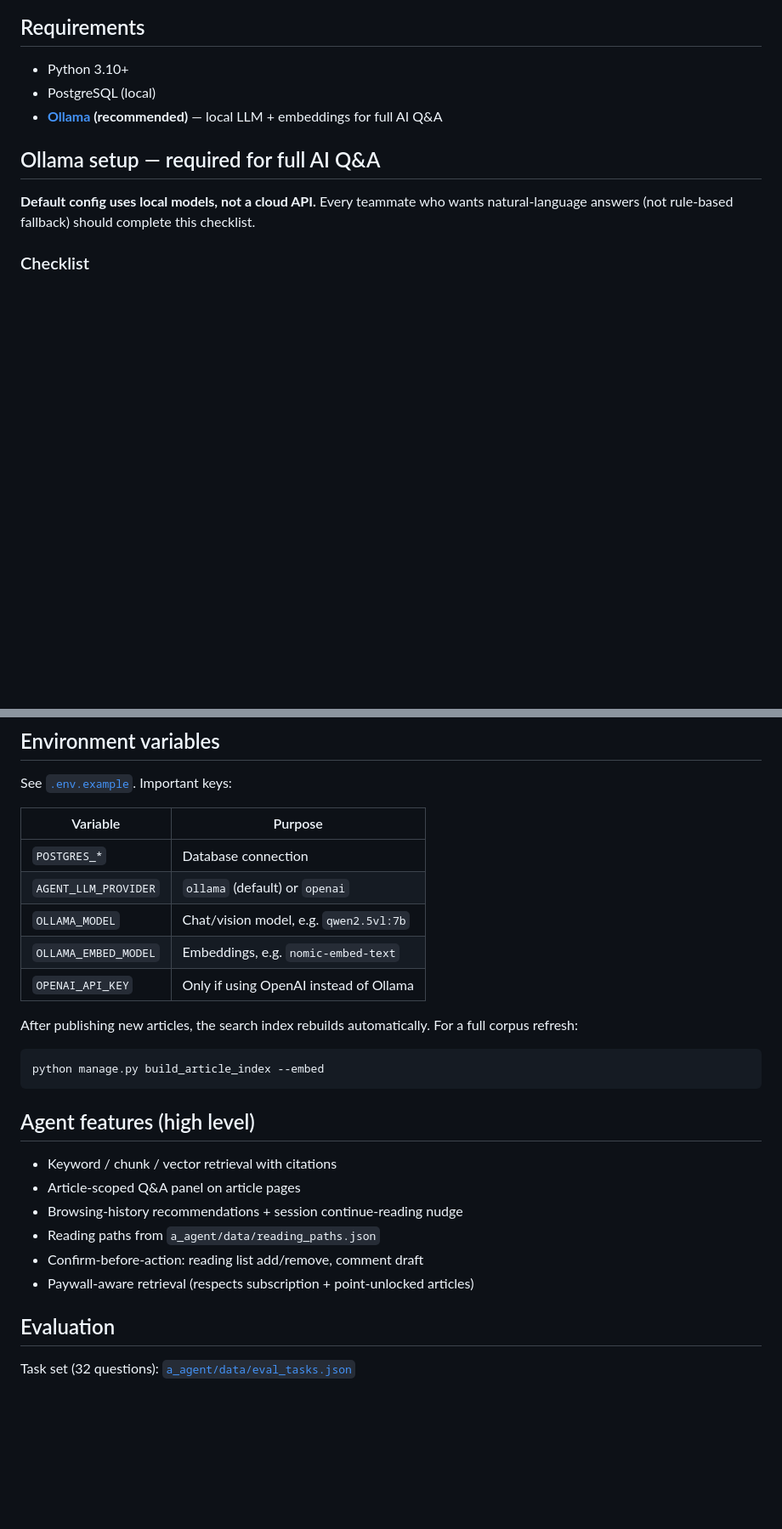
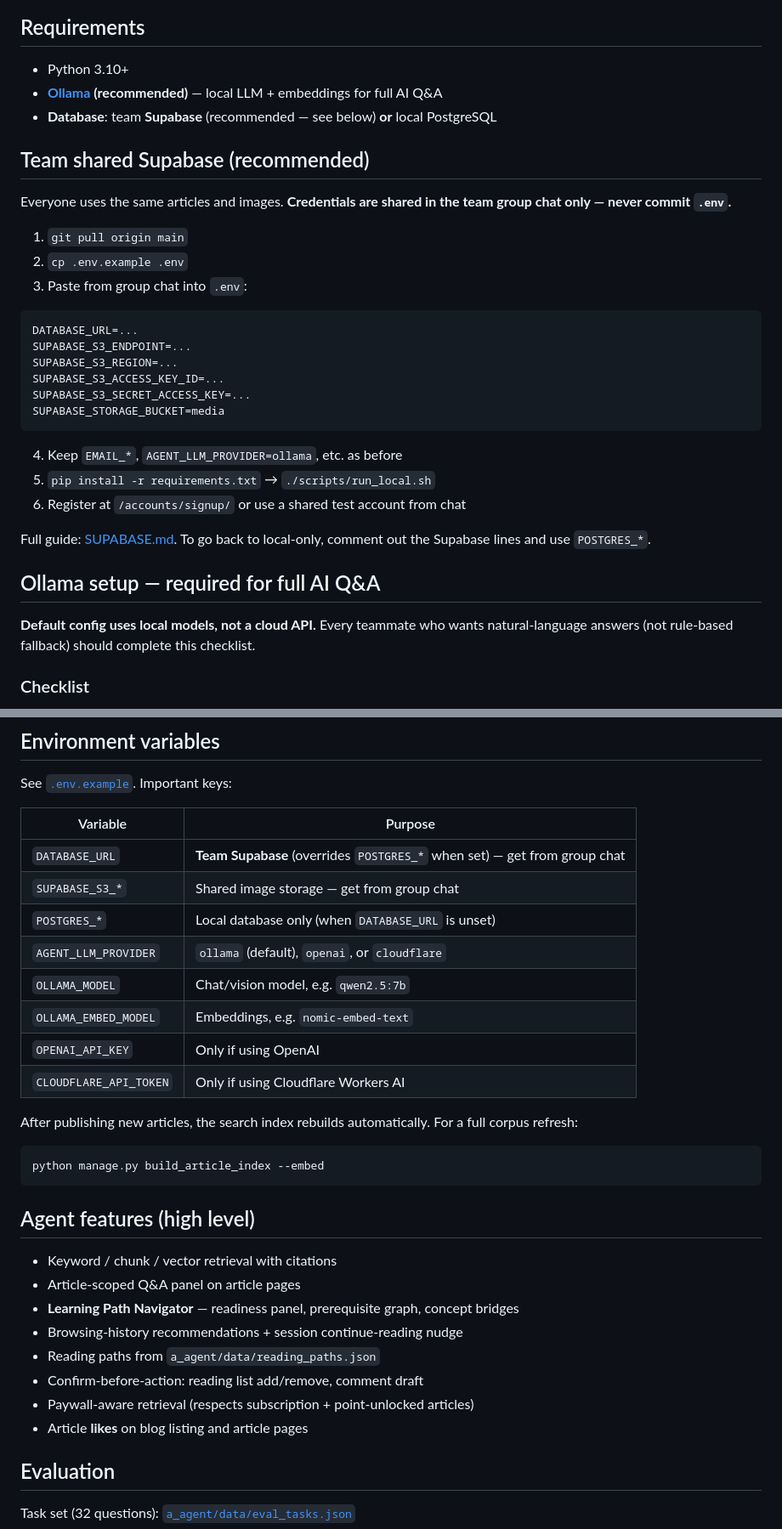
Before and after one commit to youngvan12845/DSS5105, a Markdown page: Final_project/blog/README.md, 2 parts joined by grey strips. Shown at 85% size. Drawn GitHub-style; blank space fills up the shorter version.

````diff
--- a/Final_project/blog/README.md
+++ b/Final_project/blog/README.md
@@ -9,8 +9,31 @@ Django/Wagtail blog with an HTMX-based **Reading Assistant** (`/agent/`) for gro
 ## Requirements
 
 - Python 3.10+
-- PostgreSQL (local)
 - **[Ollama](https://ollama.com/download) (recommended)** — local LLM + embeddings for full AI Q&A
+- **Database**: team **Supabase** (recommended — see below) **or** local PostgreSQL
+
+## Team shared Supabase (recommended)
+
+Everyone uses the same articles and images. **Credentials are shared in the team group chat only — never commit `.env`.**
+
+1. `git pull origin main`
+2. `cp .env.example .env`
+3. Paste from group chat into `.env`:
+
+```env
+DATABASE_URL=...
+SUPABASE_S3_ENDPOINT=...
+SUPABASE_S3_REGION=...
+SUPABASE_S3_ACCESS_KEY_ID=...
+SUPABASE_S3_SECRET_ACCESS_KEY=...
+SUPABASE_STORAGE_BUCKET=media
+```
+
+4. Keep `EMAIL_*`, `AGENT_LLM_PROVIDER=ollama`, etc. as before
+5. `pip install -r requirements.txt` → `./scripts/run_local.sh`
+6. Register at `/accounts/signup/` or use a shared test account from chat
+
+Full guide: [SUPABASE.md](./SUPABASE.md). To go back to local-only, comment out the Supabase lines and use `POSTGRES_*`.
 
 ## Ollama setup — required for full AI Q&A
 
@@ -85,11 +108,14 @@ See [`.env.example`](.env.example). Important keys:
 
 | Variable | Purpose |
 |----------|---------|
-| `POSTGRES_*` | Database connection |
-| `AGENT_LLM_PROVIDER` | `ollama` (default) or `openai` |
-| `OLLAMA_MODEL` | Chat/vision model, e.g. `qwen2.5vl:7b` |
+| `DATABASE_URL` | **Team Supabase** (overrides `POSTGRES_*` when set) — get from group chat |
+| `SUPABASE_S3_*` | Shared image storage — get from group chat |
+| `POSTGRES_*` | Local database only (when `DATABASE_URL` is unset) |
+| `AGENT_LLM_PROVIDER` | `ollama` (default), `openai`, or `cloudflare` |
+| `OLLAMA_MODEL` | Chat/vision model, e.g. `qwen2.5:7b` |
 | `OLLAMA_EMBED_MODEL` | Embeddings, e.g. `nomic-embed-text` |
-| `OPENAI_API_KEY` | Only if using OpenAI instead of Ollama |
+| `OPENAI_API_KEY` | Only if using OpenAI |
+| `CLOUDFLARE_API_TOKEN` | Only if using Cloudflare Workers AI |
 
 After publishing new articles, the search index rebuilds automatically. For a full corpus refresh:
 
@@ -101,10 +127,12 @@ python manage.py build_article_index --embed
 
 - Keyword / chunk / vector retrieval with citations
 - Article-scoped Q&A panel on article pages
+- **Learning Path Navigator** — readiness panel, prerequisite graph, concept bridges
 - Browsing-history recommendations + session continue-reading nudge
 - Reading paths from `a_agent/data/reading_paths.json`
 - Confirm-before-action: reading list add/remove, comment draft
 - Paywall-aware retrieval (respects subscription + point-unlocked articles)
+- Article **likes** on blog listing and article pages
 
 ## Evaluation
 
````
Also changed, not shown: README.md (+37 -8 lines).
